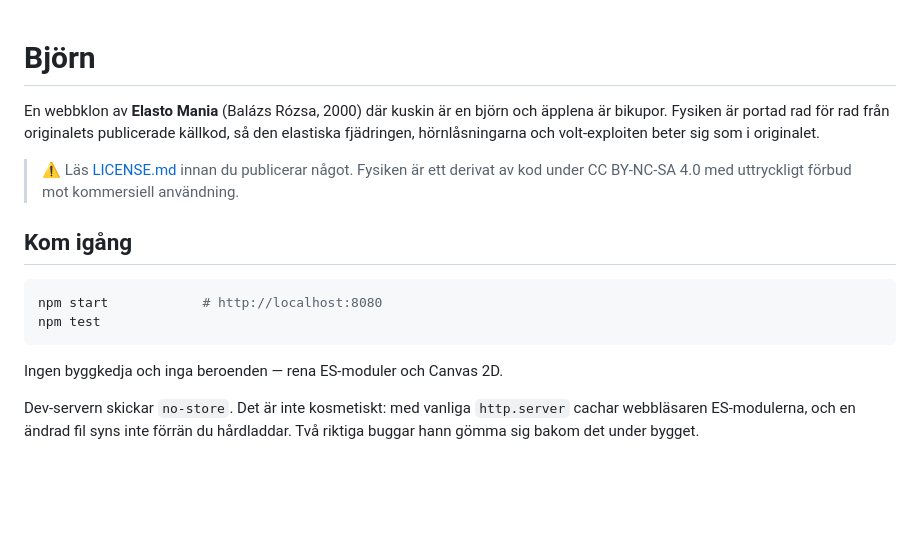
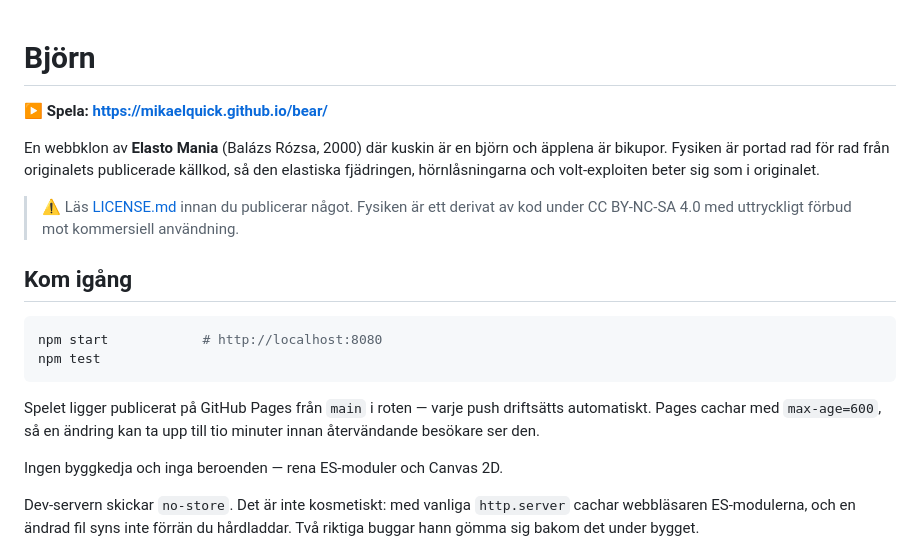
Before and after one commit to mikaelquick/bear, a Markdown page: README.md, the part around the change. Drawn GitHub-style; blank space fills up the shorter version.

Commit message:
Länka den publicerade versionen från README

````diff
--- a/README.md
+++ b/README.md
@@ -1,4 +1,6 @@
 # Björn
+
+**▶ Spela: https://mikaelquick.github.io/bear/**
 
 En webbklon av **Elasto Mania** (Balázs Rózsa, 2000) där kuskin är en björn och äpplena
 är bikupor. Fysiken är portad rad för rad från originalets publicerade källkod, så den
@@ -13,6 +15,10 @@ elastiska fjädringen, hörnlåsningarna och volt-exploiten beter sig som i orig
 npm start            # http://localhost:8080
 npm test
 ```
+
+Spelet ligger publicerat på GitHub Pages från `main` i roten — varje push
+driftsätts automatiskt. Pages cachar med `max-age=600`, så en ändring kan ta upp till
+tio minuter innan återvändande besökare ser den.
 
 Ingen byggkedja och inga beroenden — rena ES-moduler och Canvas 2D.
 
````
